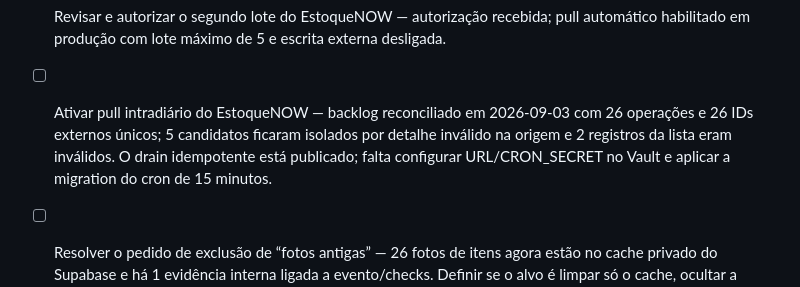
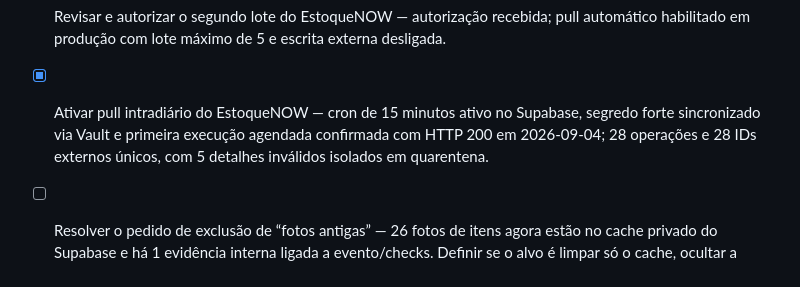
Before and after one commit to felipefrf/software-house, a Markdown page: .Codex/pending.md, the part around the change. Rendered like a GitHub page.

Commit message:
docs(imperio): close intraday pull rollout

```diff
--- a/.Codex/pending.md
+++ b/.Codex/pending.md
@@ -2,7 +2,7 @@
 - [x] Importação individual do EstoqueNOW colocada em operação — lock idempotente aplicado, site publicado, flag habilitada e primeira operação real reconciliada sem duplicação.
 - [x] Primeiro lote automático do EstoqueNOW concluído — 1 operação importada, contexto e 4 itens reconciliados, sem duplicação; apply desligado novamente.
 - [x] Revisar e autorizar o segundo lote do EstoqueNOW — autorização recebida; pull automático habilitado em produção com lote máximo de 5 e escrita externa desligada.
-- [ ] Ativar pull intradiário do EstoqueNOW — backlog reconciliado em 2026-09-03 com 26 operações e 26 IDs externos únicos; 5 candidatos ficaram isolados por detalhe inválido na origem e 2 registros da lista eram inválidos. O drain idempotente está publicado; falta configurar URL/CRON_SECRET no Vault e aplicar a migration do cron de 15 minutos.
+- [x] Ativar pull intradiário do EstoqueNOW — cron de 15 minutos ativo no Supabase, segredo forte sincronizado via Vault e primeira execução agendada confirmada com HTTP 200 em 2026-09-04; 28 operações e 28 IDs externos únicos, com 5 detalhes inválidos isolados em quarentena.
 - [ ] Resolver o pedido de exclusão de “fotos antigas” — 26 fotos de itens agora estão no cache privado do Supabase e há 1 evidência interna ligada a evento/checks. Definir se o alvo é limpar só o cache, ocultar a mídia de origem ou excluir operação/evidência; antes de excluir, gerar backup e suppression para impedir reimportação.
 - [x] Redesenhar a UI da torre web e do app de campo — arquitetura por papel (Hoje = decisões + quadro; detalhe só em Operações; campo = próxima ação no topo), sistema visual em DESIGN.md, QA desktop/mobile por subagentes, publicado em 2026-09-03. Pendente: validar com usuários reais gestor e funcionário em campo.
 - [x] Atualizar os READMEs da integração EstoqueNOW — flags e capacidades alinhadas ao estado live de importação, detalhe, itens, fotos e checklist.
```
